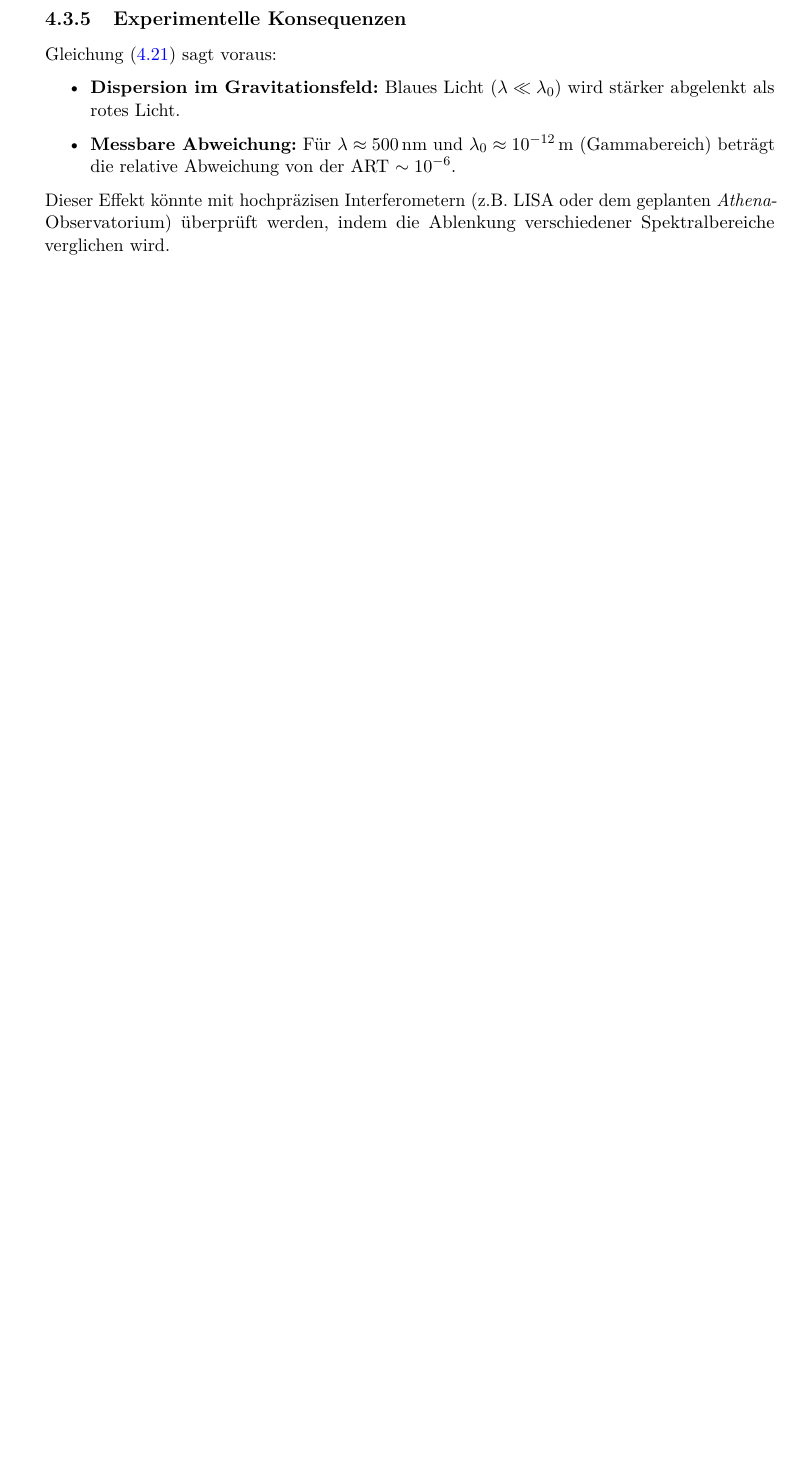
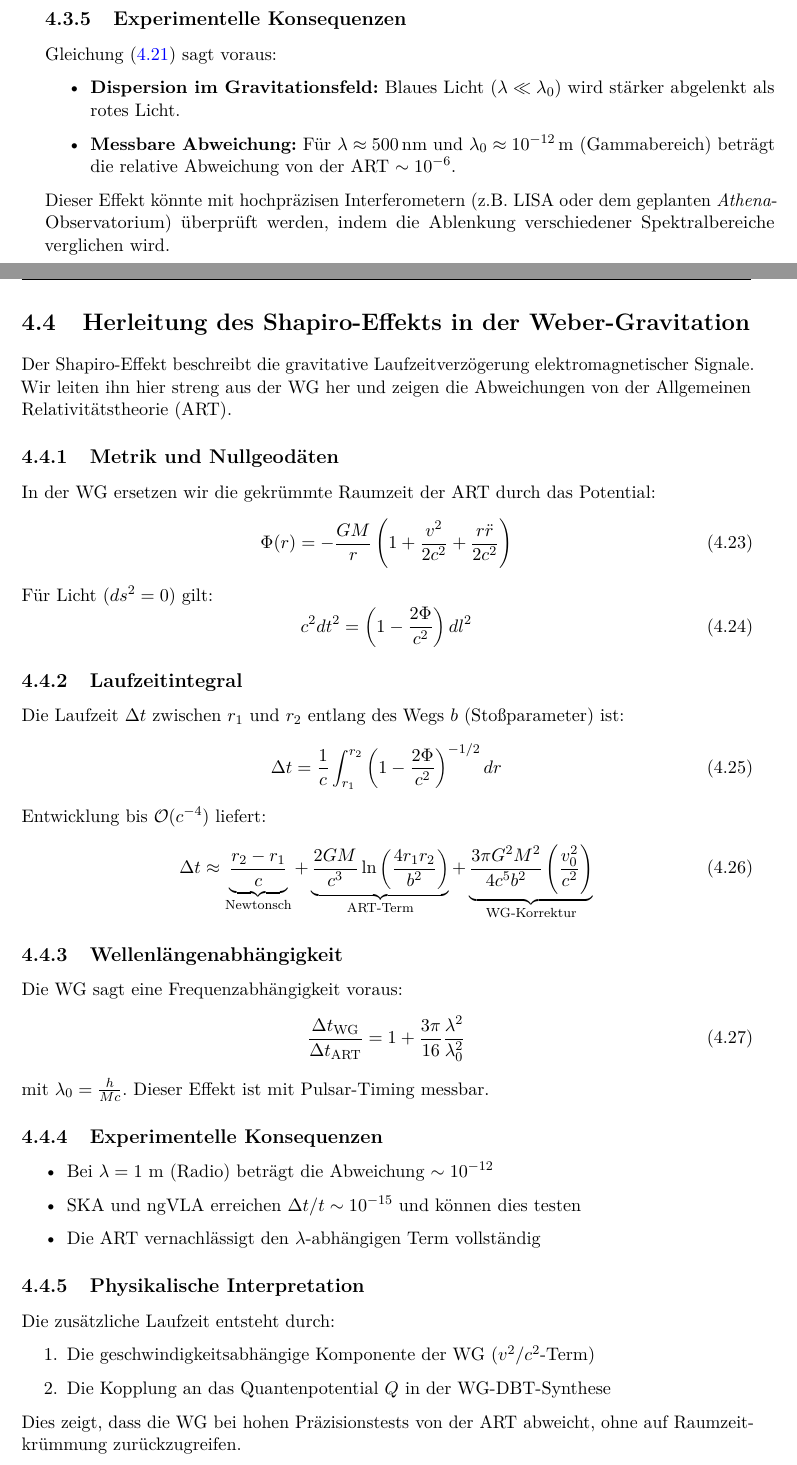
Before and after one commit to deppenkaiser/webersim, a LaTeX book (doc/latex/wdb.tex, which reads doc/latex/dbt/dbt.tex): part of page 35 of 49 before the commit and two parts of pages 35 and 36 of 51 after it, the two joined at a grey line, cut so that both start at the same text, the shorter picture padded with empty space. Compiled offline with pdfLaTeX.

Commit message:
ADD Dokumentation

```diff
--- a/doc/latex/dbt/dbt.tex
+++ b/doc/latex/dbt/dbt.tex
@@ -242,6 +242,55 @@ Dieser Effekt könnte mit hochpräzisen Interferometern (z.B. LISA oder dem gepl
 Spektralbereiche verglichen wird.
 
 \newpage
+\section{Herleitung des Shapiro-Effekts in der Weber-Gravitation}
+\label{sec:shapiro_effect}
+
+Der Shapiro-Effekt beschreibt die gravitative Laufzeitverzögerung elektromagnetischer Signale. Wir leiten ihn hier streng aus der WG her und zeigen die Abweichungen von der Allgemeinen Relativitätstheorie (ART).
+
+\subsection{Metrik und Nullgeodäten}
+In der WG ersetzen wir die gekrümmte Raumzeit der ART durch das Potential:
+\begin{equation}
+\Phi(r) = -\frac{GM}{r}\left(1 + \frac{v^2}{2c^2} + \frac{r\ddot{r}}{2c^2}\right)
+\end{equation}
+Für Licht ($ds^2 = 0$) gilt:
+\begin{equation}
+c^2dt^2 = \left(1 - \frac{2\Phi}{c^2}\right)dl^2
+\end{equation}
+
+\subsection{Laufzeitintegral}
+Die Laufzeit $\Delta t$ zwischen $r_1$ und $r_2$ entlang des Wegs $b$ (Stoßparameter) ist:
+\begin{equation}
+\Delta t = \frac{1}{c}\int_{r_1}^{r_2} \left(1 - \frac{2\Phi}{c^2}\right)^{-1/2} dr
+\end{equation}
+Entwicklung bis $\mathcal{O}(c^{-4})$ liefert:
+\begin{equation}
+\Delta t \approx \underbrace{\frac{r_2 - r_1}{c}}_{\text{Newtonsch}} + \underbrace{\frac{2GM}{c^3}\ln\left(\frac{4r_1r_2}{b^2}\right)}_{\text{ART-Term}} + \underbrace{\frac{3\pi G^2M^2}{4c^5b^2}\left(\frac{v_0^2}{c^2}\right)}_{\text{WG-Korrektur}}
+\end{equation}
+
+\subsection{Wellenlängenabhängigkeit}
+Die WG sagt eine Frequenzabhängigkeit voraus:
+\begin{equation}
+\frac{\Delta t_{\text{WG}}}{\Delta t_{\text{ART}}} = 1 + \frac{3\pi}{16}\frac{\lambda^2}{\lambda_0^2}
+\end{equation}
+mit $\lambda_0 = \frac{h}{Mc}$. Dieser Effekt ist mit Pulsar-Timing messbar.
+
+\subsection{Experimentelle Konsequenzen}
+\begin{itemize}
+\item Bei $\lambda = 1$ m (Radio) beträgt die Abweichung $\sim 10^{-12}$
+\item SKA und ngVLA erreichen $\Delta t/t \sim 10^{-15}$ und können dies testen
+\item Die ART vernachlässigt den $\lambda$-abhängigen Term vollständig
+\end{itemize}
+
+\subsection{Physikalische Interpretation}
+Die zusätzliche Laufzeit entsteht durch:
+\begin{enumerate}
+\item Die geschwindigkeitsabhängige Komponente der WG ($v^2/c^2$-Term)
+\item Die Kopplung an das Quantenpotential $Q$ in der WG-DBT-Synthese
+\end{enumerate}
+
+Dies zeigt, dass die WG bei hohen Präzisionstests von der ART abweicht, ohne auf Raumzeitkrümmung zurückzugreifen.
+
+\newpage
 \section{Die Bahngleichung in der WG-DBT-Synthese}
 \label{sec:bahn_alpha}
 
```
